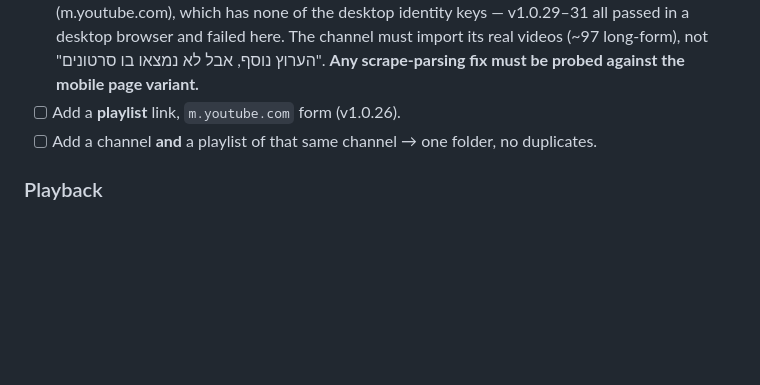
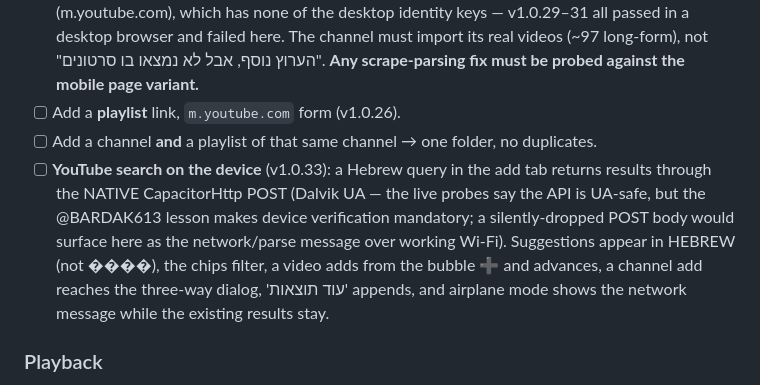
Before and after one commit to AssafFaybish/kids_player, a Markdown page: docs/TESTING.md, the part around the change. Rendered like a GitHub page; blank space fills up the shorter version.

```diff
--- a/docs/TESTING.md
+++ b/docs/TESTING.md
@@ -147,6 +147,14 @@ for anything destructive, and purge it afterwards.
       **Any scrape-parsing fix must be probed against the mobile page variant.**
 - [ ] Add a **playlist** link, `m.youtube.com` form (v1.0.26).
 - [ ] Add a channel **and** a playlist of that same channel → one folder, no duplicates.
+- [ ] **YouTube search on the device** (v1.0.33): a Hebrew query in the add tab returns
+      results through the NATIVE CapacitorHttp POST (Dalvik UA — the live probes say the
+      API is UA-safe, but the @BARDAK613 lesson makes device verification mandatory; a
+      silently-dropped POST body would surface here as the network/parse message over
+      working Wi-Fi). Suggestions appear in HEBREW (not ����), the chips filter, a video
+      adds from the bubble ➕ and advances, a channel add reaches the three-way dialog,
+      'עוד תוצאות' appends, and airplane mode shows the network message while the
+      existing results stay.
 
 ### Playback
 - [ ] **Continuous play** (v1.0.25): enable it for one child, let a video end → the countdown
```
Also changed, not shown: ARCHITECTURE.md (+1 -0 lines), CLAUDE.md (+60 -0 lines).
